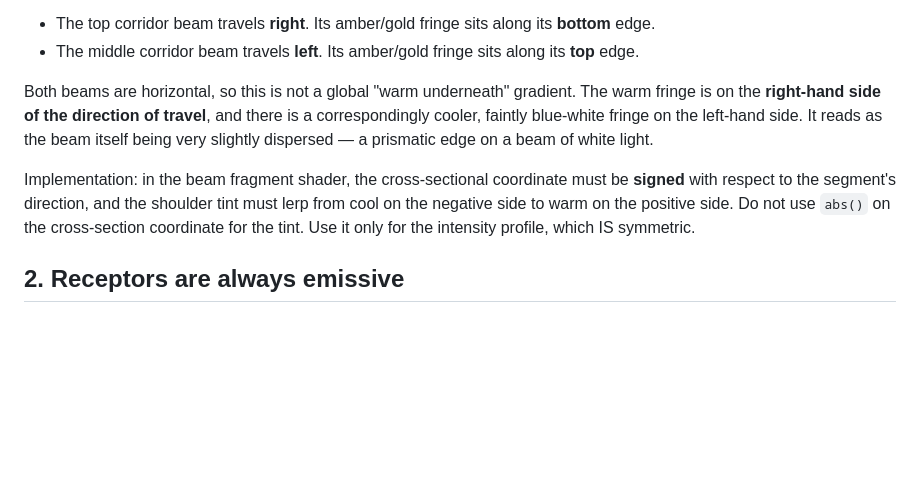
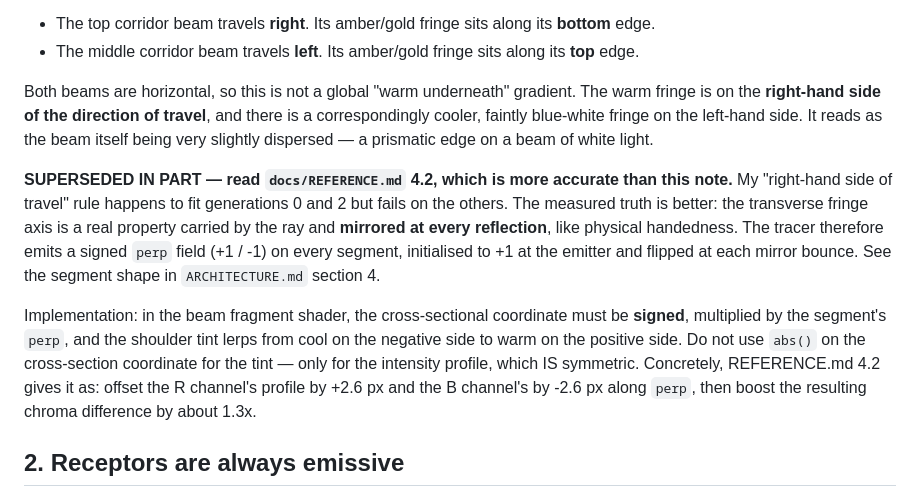
Before and after one commit to JerzySukiennik/refract, a Markdown page: docs/ORCHESTRATOR-NOTES.md, the part around the change. Rendered like a GitHub page; blank space fills up the shorter version.

Commit message:
Carry signed transverse frame per ray segment: the beam fringe is chiral and flips at each bounce
Co-Authored-By: Claude Opus 5 <noreply@anthropic.com>

```diff
--- a/docs/ORCHESTRATOR-NOTES.md
+++ b/docs/ORCHESTRATOR-NOTES.md
@@ -20,11 +20,20 @@ fringe is on the **right-hand side of the direction of travel**, and there is a
 correspondingly cooler, faintly blue-white fringe on the left-hand side. It reads as the
 beam itself being very slightly dispersed — a prismatic edge on a beam of white light.
 
+**SUPERSEDED IN PART — read `docs/REFERENCE.md` 4.2, which is more accurate than this
+note.** My "right-hand side of travel" rule happens to fit generations 0 and 2 but fails
+on the others. The measured truth is better: the transverse fringe axis is a real property
+carried by the ray and **mirrored at every reflection**, like physical handedness. The
+tracer therefore emits a signed `perp` field (+1 / -1) on every segment, initialised to +1
+at the emitter and flipped at each mirror bounce. See the segment shape in
+`ARCHITECTURE.md` section 4.
+
 Implementation: in the beam fragment shader, the cross-sectional coordinate must be
-**signed** with respect to the segment's direction, and the shoulder tint must lerp from
-cool on the negative side to warm on the positive side. Do not use `abs()` on the
-cross-section coordinate for the tint. Use it only for the intensity profile, which IS
-symmetric.
+**signed**, multiplied by the segment's `perp`, and the shoulder tint lerps from cool on
+the negative side to warm on the positive side. Do not use `abs()` on the cross-section
+coordinate for the tint — only for the intensity profile, which IS symmetric. Concretely,
+REFERENCE.md 4.2 gives it as: offset the R channel's profile by +2.6 px and the B channel's
+by -2.6 px along `perp`, then boost the resulting chroma difference by about 1.3x.
 
 ## 2. Receptors are always emissive
 
```
Also changed, not shown: docs/ARCHITECTURE.md (+7 -1 lines).
